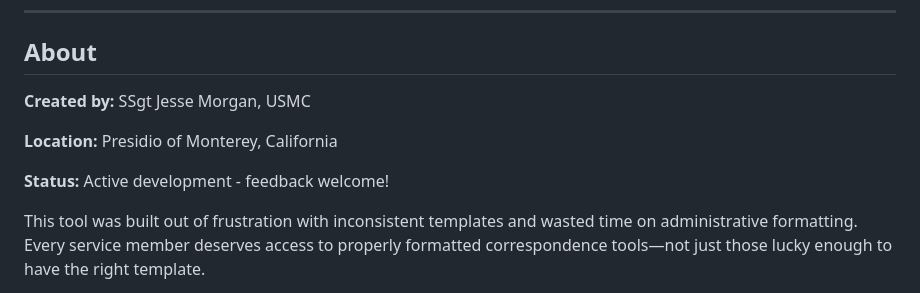
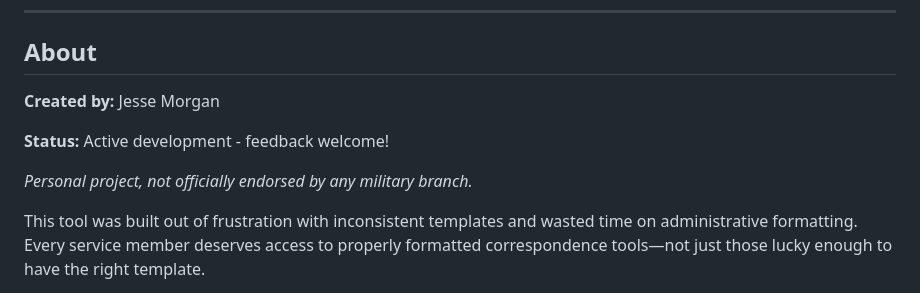
Before and after one commit to jeranaias/navalletterformat, a Markdown page: README.md, the part around the change. Rendered like a GitHub page.

```diff
--- a/README.md
+++ b/README.md
@@ -326,11 +326,11 @@ This project needs people who know naval correspondence. If that's you, your fee
 
 ## About
 
-**Created by:** SSgt Jesse Morgan, USMC
-
-**Location:** Presidio of Monterey, California
+**Created by:** Jesse Morgan
 
 **Status:** Active development - feedback welcome!
+
+*Personal project, not officially endorsed by any military branch.*
 
 This tool was built out of frustration with inconsistent templates and wasted time on administrative formatting. Every service member deserves access to properly formatted correspondence tools—not just those lucky enough to have the right template.
 
```
